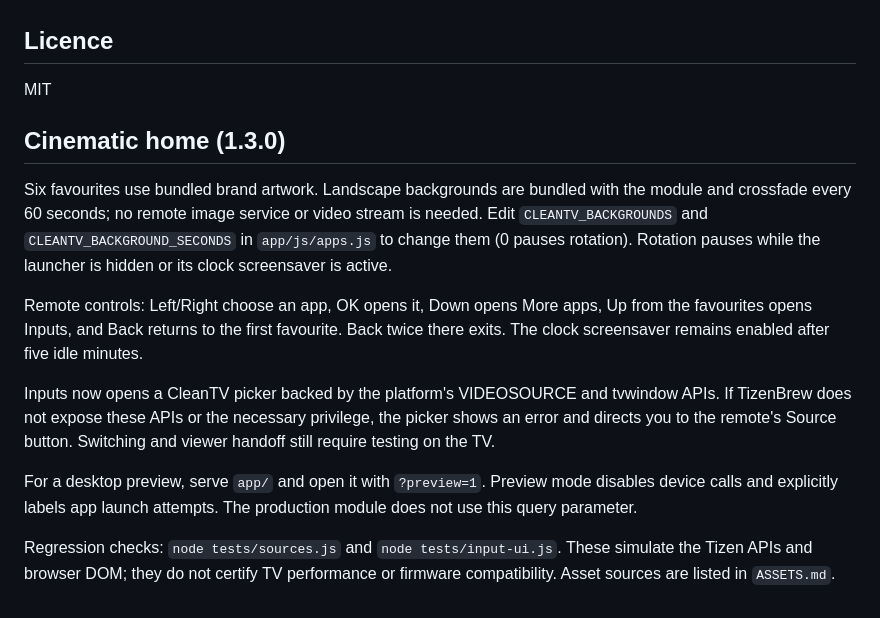
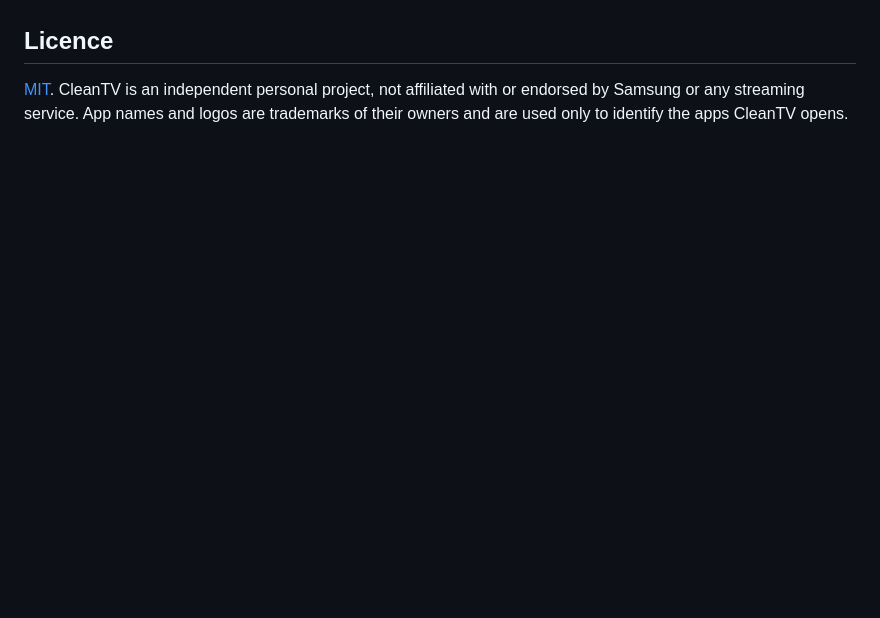
Before and after one commit to ravi-gurram/cleantv, a Markdown page: README.md, the part around one of its changes. Rendered like a GitHub page; blank space fills up the shorter version.

```diff
--- a/README.md
+++ b/README.md
@@ -39,16 +109,4 @@ apps automatically), `CLEANTV_HIDE` (names to hide), and `CLEANTV_SCREENSAVER_MI
 
 ## Licence
 
-MIT
-
-## Cinematic home (1.3.0)
-
-Six favourites use bundled brand artwork. Landscape backgrounds are bundled with the module and crossfade every 60 seconds; no remote image service or video stream is needed. Edit `CLEANTV_BACKGROUNDS` and `CLEANTV_BACKGROUND_SECONDS` in `app/js/apps.js` to change them (0 pauses rotation). Rotation pauses while the launcher is hidden or its clock screensaver is active.
-
-Remote controls: Left/Right choose an app, OK opens it, Down opens More apps, Up from the favourites opens Inputs, and Back returns to the first favourite. Back twice there exits. The clock screensaver remains enabled after five idle minutes.
-
-Inputs now opens a CleanTV picker backed by the platform's VIDEOSOURCE and tvwindow APIs. If TizenBrew does not expose these APIs or the necessary privilege, the picker shows an error and directs you to the remote's Source button. Switching and viewer handoff still require testing on the TV.
-
-For a desktop preview, serve `app/` and open it with `?preview=1`. Preview mode disables device calls and explicitly labels app launch attempts. The production module does not use this query parameter.
-
-Regression checks: `node tests/sources.js` and `node tests/input-ui.js`. These simulate the Tizen APIs and browser DOM; they do not certify TV performance or firmware compatibility. Asset sources are listed in `ASSETS.md`.
+[MIT](LICENSE). CleanTV is an independent personal project, not affiliated with or endorsed by Samsung or any streaming service. App names and logos are trademarks of their owners and are used only to identify the apps CleanTV opens.
```
Also changed, not shown: other parts of README.md (+93 -23 lines), docs/screenshots/home.jpg (added), docs/screenshots/more-apps.jpg (added), docs/screenshots/screensaver.jpg (added).
